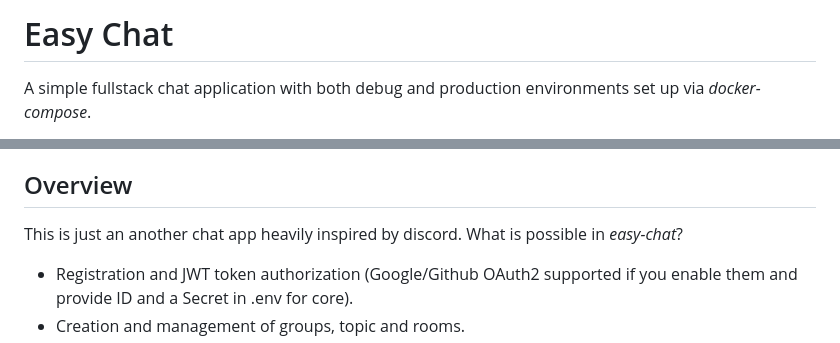
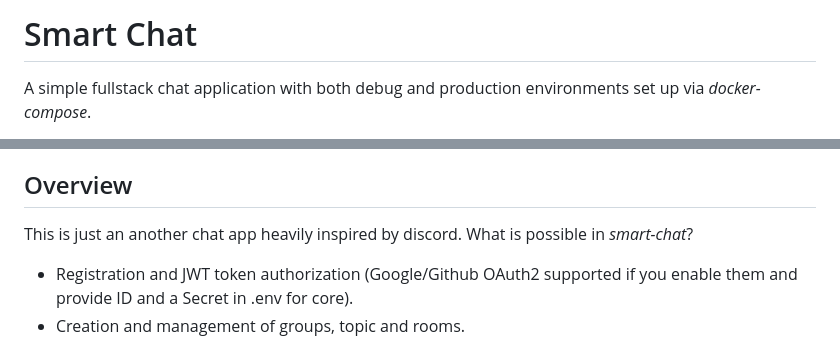
Before and after one commit to Artyom-Martuchenko/smart-chat, a Markdown page: README.md, 2 parts joined by grey strips. GitHub-like rendering.

```diff
--- a/README.md
+++ b/README.md
@@ -1,4 +1,4 @@
-# Easy Chat
+# Smart Chat
 
 A simple fullstack chat application with both debug and production environments set up via *docker-compose*.
 
@@ -78,7 +78,7 @@ When using Google as OAuth provider, don't forget to select ./auth/userinfo.prof
 
 ## Overview
 
-This is just an another chat app heavily inspired by discord. What is possible in *easy-chat*?
+This is just an another chat app heavily inspired by discord. What is possible in *smart-chat*?
 * Registration and JWT token authorization (Google/Github OAuth2 supported if you enable them and provide ID and a Secret in .env for core).
 * Creation and management of groups, topic and rooms.
 * Real-time message exchange, with user typing and online status change events served instantaneously via websockets.
```
